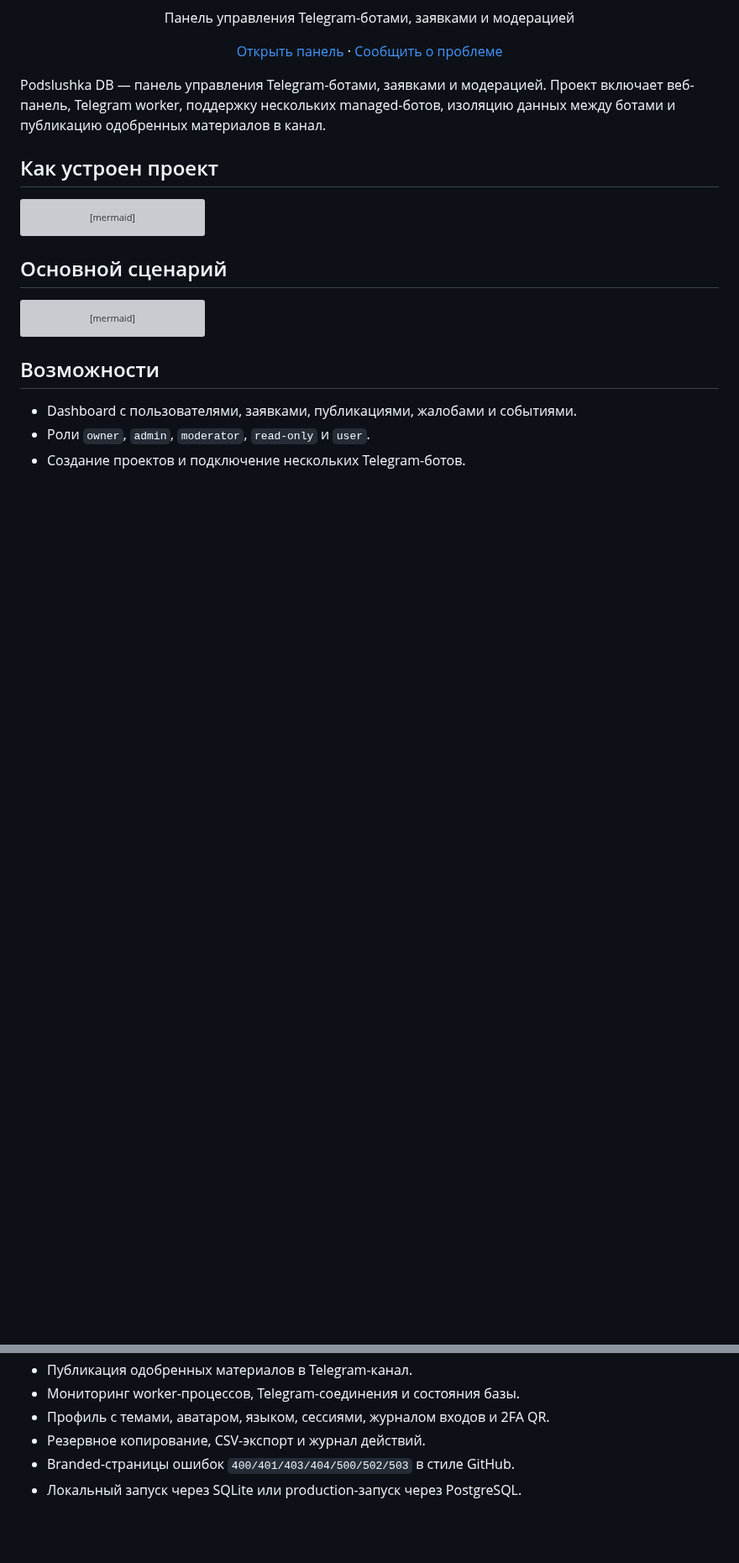
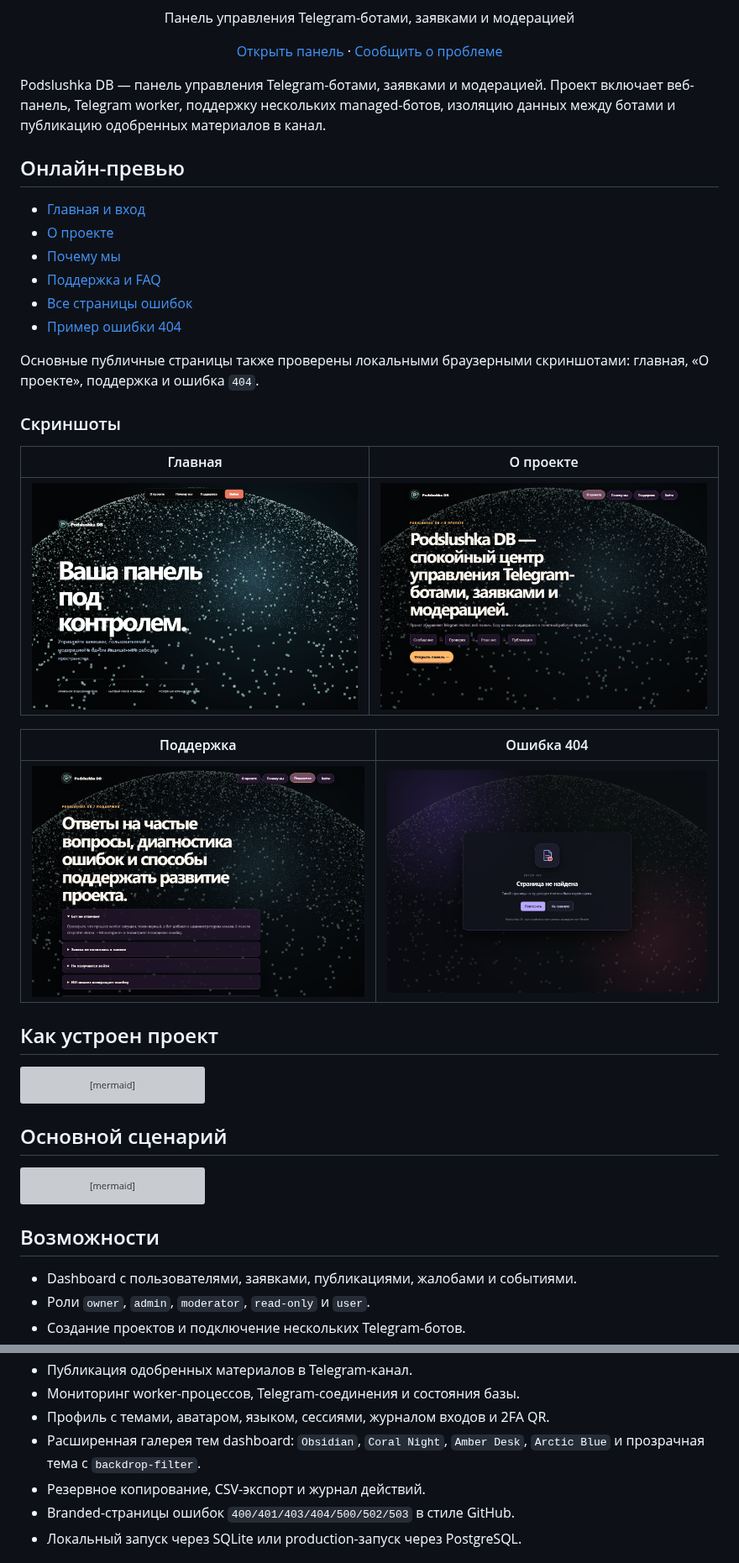
Before and after one commit to makeiew-osint/podslushka-dashboard, a Markdown page: README.md, 2 parts joined by grey strips. Shown at 84% size. Rendered like a GitHub page; pictures changed too: assets/screenshots/about.png (added), assets/screenshots/error-404.png (added), assets/screenshots/home.png (added); blank space fills up the shorter version; grey boxes are pictures that could not be loaded.

Commit message:
Update README with site previews
Co-authored-by: Copilot App <223556219+Copilot@users.noreply.github.com>

```diff
--- a/README.md
+++ b/README.md
@@ -17,6 +17,28 @@
 Podslushka DB — панель управления Telegram-ботами, заявками и модерацией.
 Проект включает веб-панель, Telegram worker, поддержку нескольких managed-ботов,
 изоляцию данных между ботами и публикацию одобренных материалов в канал.
+
+## Онлайн-превью
+
+- [Главная и вход](https://podslushka-dashboard.onrender.com/)
+- [О проекте](https://podslushka-dashboard.onrender.com/about)
+- [Почему мы](https://podslushka-dashboard.onrender.com/why)
+- [Поддержка и FAQ](https://podslushka-dashboard.onrender.com/support)
+- [Все страницы ошибок](https://podslushka-dashboard.onrender.com/errors)
+- [Пример ошибки 404](https://podslushka-dashboard.onrender.com/errors/404)
+
+Основные публичные страницы также проверены локальными браузерными скриншотами:
+главная, «О проекте», поддержка и ошибка `404`.
+
+### Скриншоты
+
+| Главная | О проекте |
+| --- | --- |
+| ![Главная Podslushka](assets/screenshots/home.png) | ![О проекте](assets/screenshots/about.png) |
+
+| Поддержка | Ошибка 404 |
+| --- | --- |
+| ![Поддержка](assets/screenshots/support.png) | ![Ошибка 404](assets/screenshots/error-404.png) |
 
 ## Как устроен проект
 
@@ -66,6 +88,8 @@ sequenceDiagram
 - Публикация одобренных материалов в Telegram-канал.
 - Мониторинг worker-процессов, Telegram-соединения и состояния базы.
 - Профиль с темами, аватаром, языком, сессиями, журналом входов и 2FA QR.
+- Расширенная галерея тем dashboard: `Obsidian`, `Coral Night`, `Amber Desk`,
+  `Arctic Blue` и прозрачная тема с `backdrop-filter`.
 - Резервное копирование, CSV-экспорт и журнал действий.
 - Branded-страницы ошибок `400/401/403/404/500/502/503` в стиле GitHub.
 - Локальный запуск через SQLite или production-запуск через PostgreSQL.
```
Also changed, not shown: other parts of README.md (+13 -1 lines).
